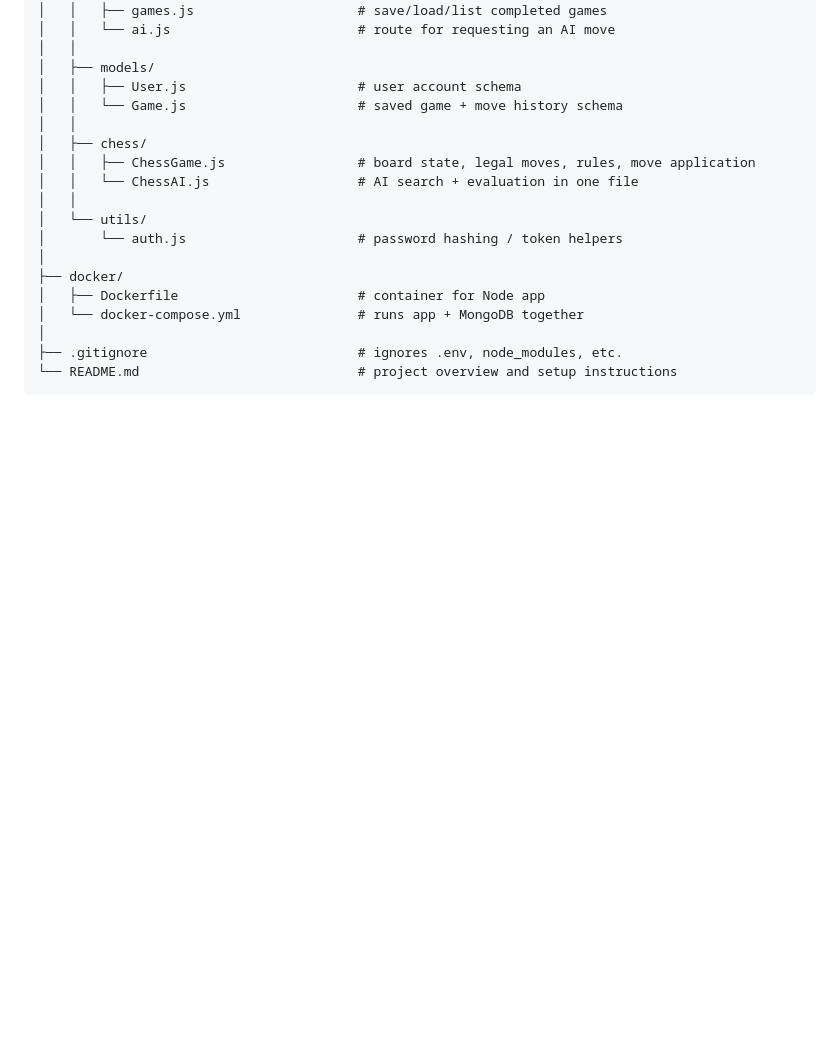
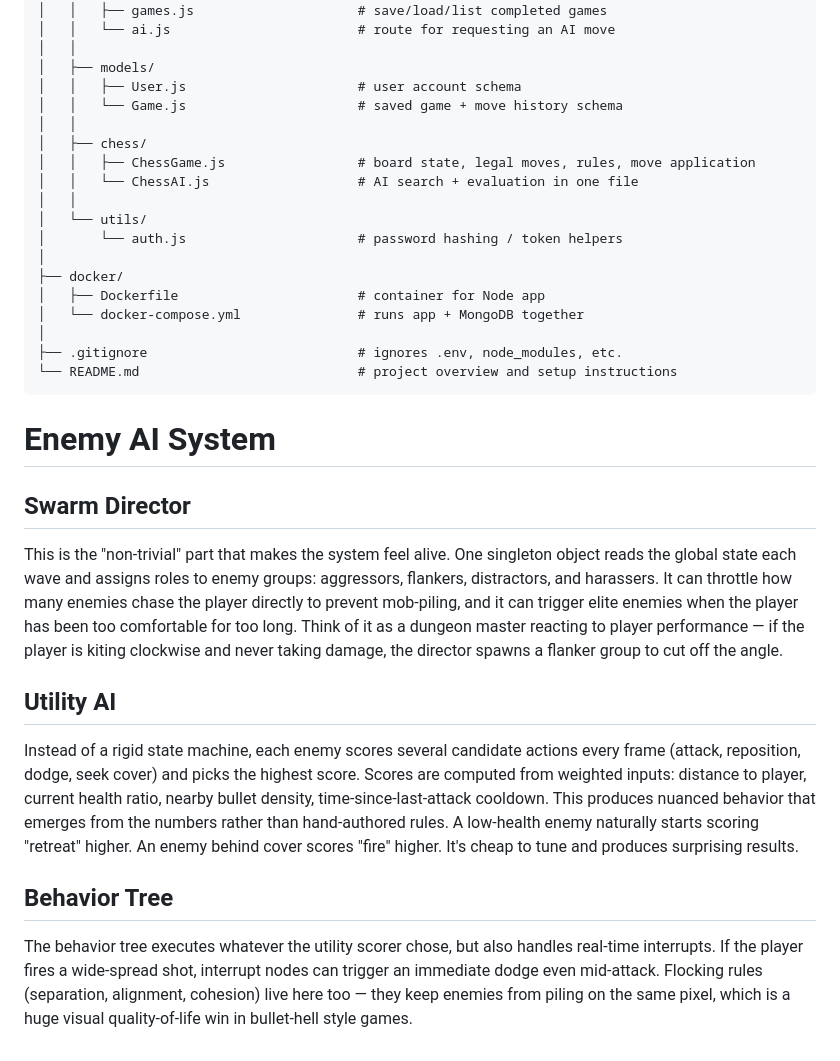
Before and after one commit to adjgonzalez/gun_dungeon_game, a Markdown page: 2026-03-29 - Project Proposal/README.md, the part around the change. Rendered like a GitHub page; blank space fills up the shorter version.

Commit message:
Update README.md
Explanation of AI systems

````diff
--- a/2026-03-29 - Project Proposal/README.md
+++ b/2026-03-29 - Project Proposal/README.md
@@ -292,3 +292,16 @@ my-oven-game/
 ├── .gitignore                           # ignores .env, node_modules, etc.
 └── README.md                            # project overview and setup instructions
 ```
+# Enemy AI System
+
+## Swarm Director
+
+This is the "non-trivial" part that makes the system feel alive. One singleton object reads the global state each wave and assigns roles to enemy groups: aggressors, flankers, distractors, and harassers. It can throttle how many enemies chase the player directly to prevent mob-piling, and it can trigger elite enemies when the player has been too comfortable for too long. Think of it as a dungeon master reacting to player performance — if the player is kiting clockwise and never taking damage, the director spawns a flanker group to cut off the angle.
+
+## Utility AI
+
+Instead of a rigid state machine, each enemy scores several candidate actions every frame (attack, reposition, dodge, seek cover) and picks the highest score. Scores are computed from weighted inputs: distance to player, current health ratio, nearby bullet density, time-since-last-attack cooldown. This produces nuanced behavior that emerges from the numbers rather than hand-authored rules. A low-health enemy naturally starts scoring "retreat" higher. An enemy behind cover scores "fire" higher. It's cheap to tune and produces surprising results.
+
+## Behavior Tree
+
+The behavior tree executes whatever the utility scorer chose, but also handles real-time interrupts. If the player fires a wide-spread shot, interrupt nodes can trigger an immediate dodge even mid-attack. Flocking rules (separation, alignment, cohesion) live here too — they keep enemies from piling on the same pixel, which is a huge visual quality-of-life win in bullet-hell style games.
````
